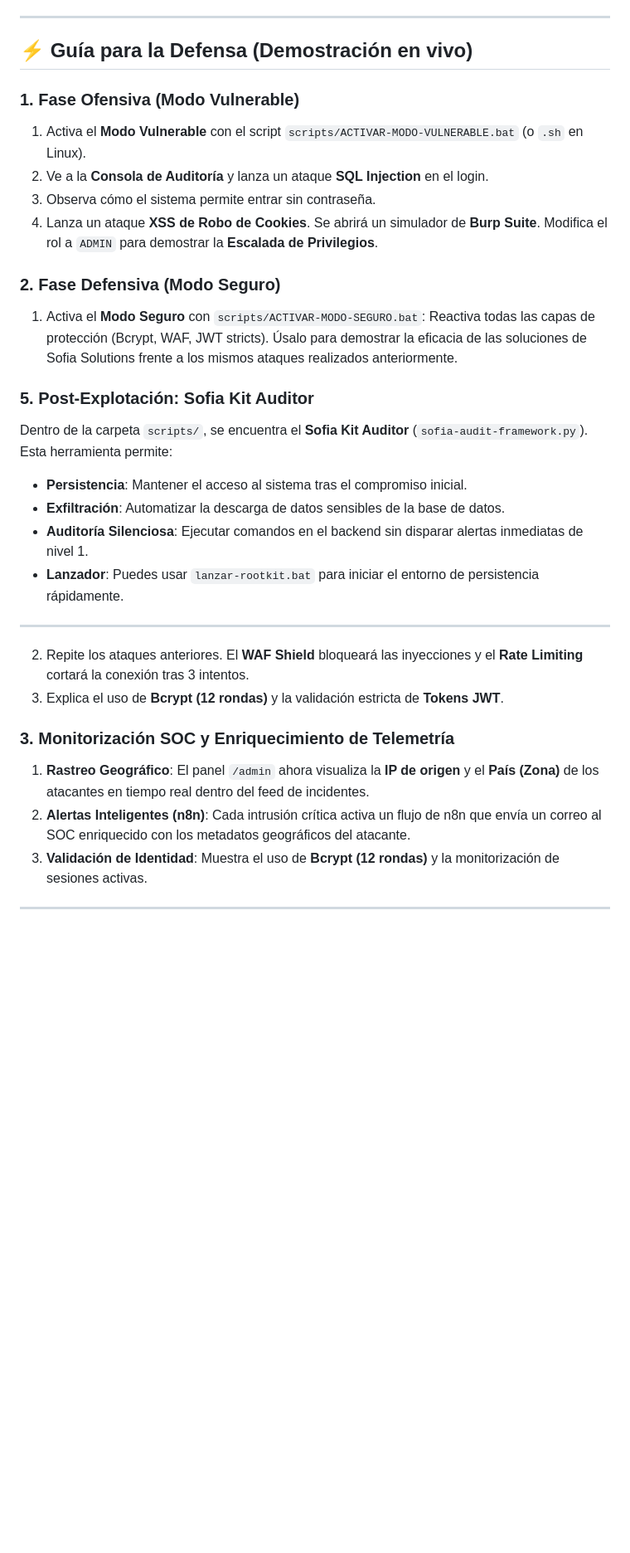
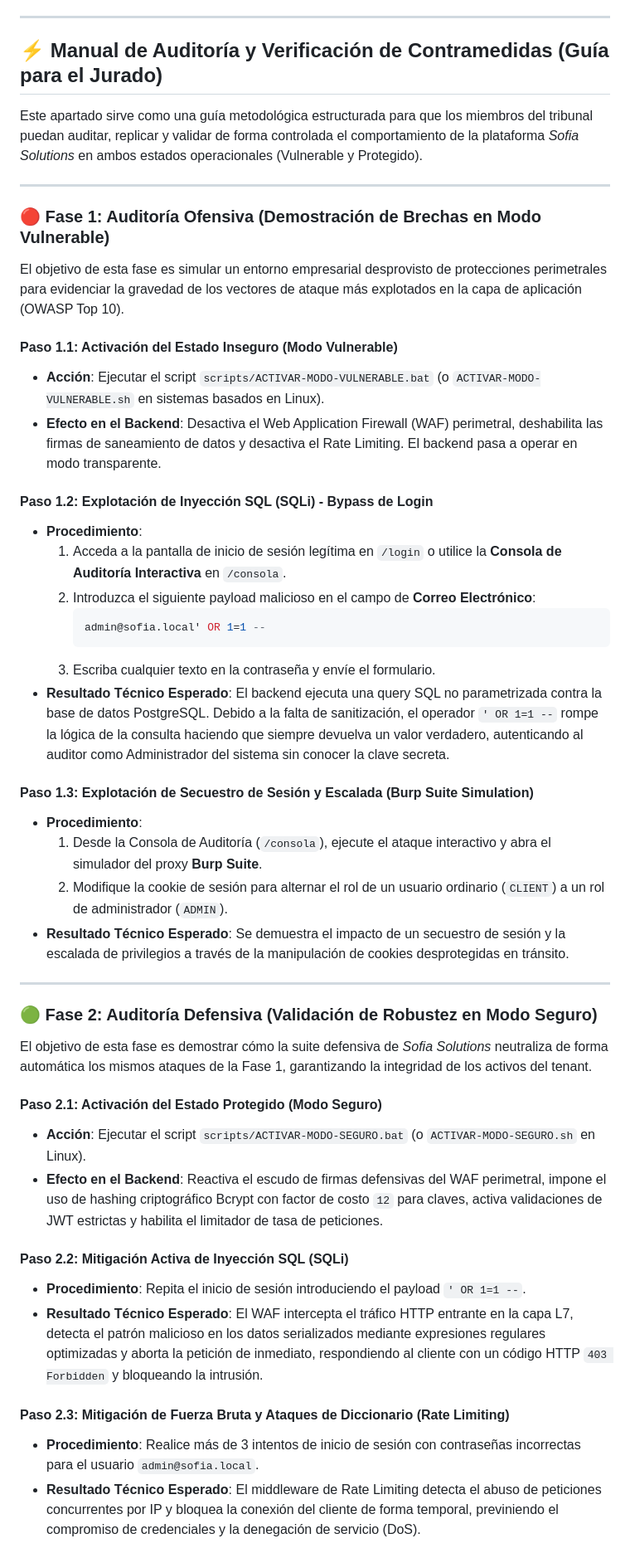
Before and after one commit to ewsophie333-lgtm/sofia-solutions, a Markdown page: README.md, the part around one of its changes. Shown at 83% size. Drawn GitHub-style; blank space fills up the shorter version.

Commit message:
docs: reformatear la guia de defensa como un manual formal de auditoria para el jurado

````diff
--- a/README.md
+++ b/README.md
@@ -90,32 +90,51 @@ Sofia Solutions está optimizado para ejecutarse en la nube de GitHub en segundo
 
 ---
 
-## ⚡ Guía para la Defensa (Demostración en vivo)
+## ⚡ Manual de Auditoría y Verificación de Contramedidas (Guía para el Jurado)
 
-### 1. Fase Ofensiva (Modo Vulnerable)
-1. Activa el **Modo Vulnerable** con el script `scripts/ACTIVAR-MODO-VULNERABLE.bat` (o `.sh` en Linux).
-2. Ve a la **Consola de Auditoría** y lanza un ataque **SQL Injection** en el login.
-3. Observa cómo el sistema permite entrar sin contraseña.
-4. Lanza un ataque **XSS de Robo de Cookies**. Se abrirá un simulador de **Burp Suite**. Modifica el rol a `ADMIN` para demostrar la **Escalada de Privilegios**.
-
-### 2. Fase Defensiva (Modo Seguro)
-1. Activa el **Modo Seguro** con `scripts/ACTIVAR-MODO-SEGURO.bat`: Reactiva todas las capas de protección (Bcrypt, WAF, JWT stricts). Úsalo para demostrar la eficacia de las soluciones de Sofia Solutions frente a los mismos ataques realizados anteriormente.
-
-### 5. Post-Explotación: Sofia Kit Auditor
-Dentro de la carpeta `scripts/`, se encuentra el **Sofia Kit Auditor** (`sofia-audit-framework.py`). Esta herramienta permite:
-- **Persistencia**: Mantener el acceso al sistema tras el compromiso inicial.
-- **Exfiltración**: Automatizar la descarga de datos sensibles de la base de datos.
-- **Auditoría Silenciosa**: Ejecutar comandos en el backend sin disparar alertas inmediatas de nivel 1.
-- **Lanzador**: Puedes usar `lanzar-rootkit.bat` para iniciar el entorno de persistencia rápidamente.
+Este apartado sirve como una guía metodológica estructurada para que los miembros del tribunal puedan auditar, replicar y validar de forma controlada el comportamiento de la plataforma *Sofia Solutions* en ambos estados operacionales (Vulnerable y Protegido).
 
 ---
 
-2. Repite los ataques anteriores. El **WAF Shield** bloqueará las inyecciones y el **Rate Limiting** cortará la conexión tras 3 intentos.
-3. Explica el uso de **Bcrypt (12 rondas)** y la validación estricta de **Tokens JWT**.
+### 🔴 Fase 1: Auditoría Ofensiva (Demostración de Brechas en Modo Vulnerable)
 
-### 3. Monitorización SOC y Enriquecimiento de Telemetría
-1. **Rastreo Geográfico**: El panel `/admin` ahora visualiza la **IP de origen** y el **País (Zona)** de los atacantes en tiempo real dentro del feed de incidentes.
-2. **Alertas Inteligentes (n8n)**: Cada intrusión crítica activa un flujo de n8n que envía un correo al SOC enriquecido con los metadatos geográficos del atacante.
-3. **Validación de Identidad**: Muestra el uso de **Bcrypt (12 rondas)** y la monitorización de sesiones activas.
+El objetivo de esta fase es simular un entorno empresarial desprovisto de protecciones perimetrales para evidenciar la gravedad de los vectores de ataque más explotados en la capa de aplicación (OWASP Top 10).
+
+#### Paso 1.1: Activación del Estado Inseguro (Modo Vulnerable)
+*   **Acción**: Ejecutar el script `scripts/ACTIVAR-MODO-VULNERABLE.bat` (o `ACTIVAR-MODO-VULNERABLE.sh` en sistemas basados en Linux).
+*   **Efecto en el Backend**: Desactiva el Web Application Firewall (WAF) perimetral, deshabilita las firmas de saneamiento de datos y desactiva el Rate Limiting. El backend pasa a operar en modo transparente.
+
+#### Paso 1.2: Explotación de Inyección SQL (SQLi) - Bypass de Login
+*   **Procedimiento**:
+    1. Acceda a la pantalla de inicio de sesión legítima en `/login` o utilice la **Consola de Auditoría Interactiva** en `/consola`.
+    2. Introduzca el siguiente payload malicioso en el campo de **Correo Electrónico**:
+       ```sql
+       admin@sofia.local' OR 1=1 --
+       ```
+    3. Escriba cualquier texto en la contraseña y envíe el formulario.
+*   **Resultado Técnico Esperado**: El backend ejecuta una query SQL no parametrizada contra la base de datos PostgreSQL. Debido a la falta de sanitización, el operador `' OR 1=1 --` rompe la lógica de la consulta haciendo que siempre devuelva un valor verdadero, autenticando al auditor como Administrador del sistema sin conocer la clave secreta.
+
+#### Paso 1.3: Explotación de Secuestro de Sesión y Escalada (Burp Suite Simulation)
+*   **Procedimiento**:
+    1. Desde la Consola de Auditoría (`/consola`), ejecute el ataque interactivo y abra el simulador del proxy **Burp Suite**.
+    2. Modifique la cookie de sesión para alternar el rol de un usuario ordinario (`CLIENT`) a un rol de administrador (`ADMIN`).
+*   **Resultado Técnico Esperado**: Se demuestra el impacto de un secuestro de sesión y la escalada de privilegios a través de la manipulación de cookies desprotegidas en tránsito.
 
 ---
+
+### 🟢 Fase 2: Auditoría Defensiva (Validación de Robustez en Modo Seguro)
+
+El objetivo de esta fase es demostrar cómo la suite defensiva de *Sofia Solutions* neutraliza de forma automática los mismos ataques de la Fase 1, garantizando la integridad de los activos del tenant.
+
+#### Paso 2.1: Activación del Estado Protegido (Modo Seguro)
+*   **Acción**: Ejecutar el script `scripts/ACTIVAR-MODO-SEGURO.bat` (o `ACTIVAR-MODO-SEGURO.sh` en Linux).
+*   **Efecto en el Backend**: Reactiva el escudo de firmas defensivas del WAF perimetral, impone el uso de hashing criptográfico Bcrypt con factor de costo `12` para claves, activa validaciones de JWT estrictas y habilita el limitador de tasa de peticiones.
+
+#### Paso 2.2: Mitigación Activa de Inyección SQL (SQLi)
+*   **Procedimiento**: Repita el inicio de sesión introduciendo el payload `' OR 1=1 --`.
+*   **Resultado Técnico Esperado**: El WAF intercepta el tráfico HTTP entrante en la capa L7, detecta el patrón malicioso en los datos serializados mediante expresiones regulares optimizadas y aborta la petición de inmediato, respondiendo al cliente con un código HTTP `403 Forbidden` y bloqueando la intrusión.
+
+#### Paso 2.3: Mitigación de Fuerza Bruta y Ataques de Diccionario (Rate Limiting)
+*   **Procedimiento**: Realice más de 3 intentos de inicio de sesión con contraseñas incorrectas para el usuario `admin@sofia.local`.
+*   **Resultado Técnico Esperado**: El middleware de Rate Limiting detecta el abuso de peticiones concurrentes por IP y bloquea la conexión del cliente de forma temporal, previniendo el compromiso de credenciales y la denegación de servicio (DoS).
+
````
Also changed, not shown: other parts of README.md (+20 -0 lines).
